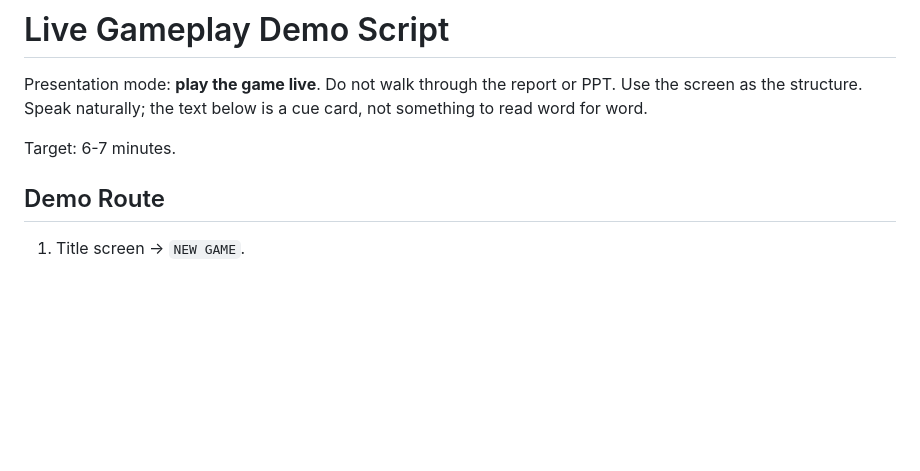
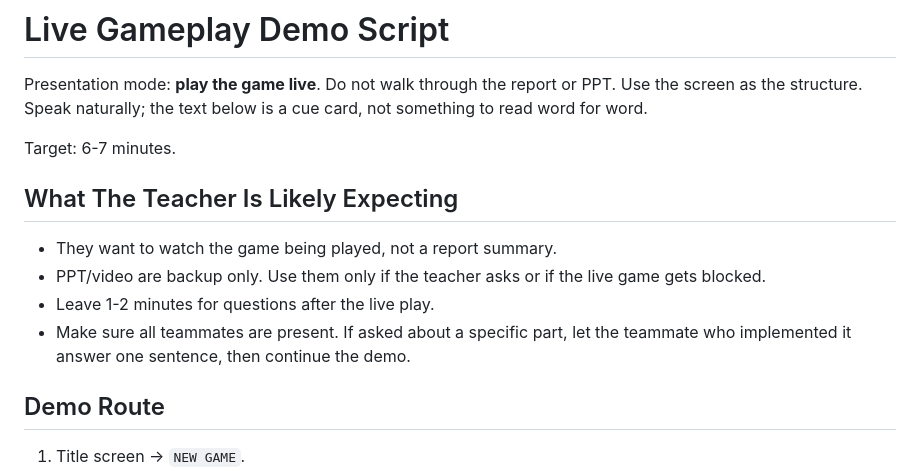
Before and after one commit to he-yufeng/IslandEscape, a Markdown page: deliverables/final-report/speech_script.md, the part around one of its changes. Drawn GitHub-style; blank space fills up the shorter version.

```diff
--- a/deliverables/final-report/speech_script.md
+++ b/deliverables/final-report/speech_script.md
@@ -5,6 +5,15 @@ Use the screen as the structure. Speak naturally; the text below is a cue card,
 not something to read word for word.
 
 Target: 6-7 minutes.
+
+## What The Teacher Is Likely Expecting
+
+- They want to watch the game being played, not a report summary.
+- PPT/video are backup only. Use them only if the teacher asks or if the live
+  game gets blocked.
+- Leave 1-2 minutes for questions after the live play.
+- Make sure all teammates are present. If asked about a specific part, let the
+  teammate who implemented it answer one sentence, then continue the demo.
 
 ## Demo Route
 
```
Also changed, not shown: other parts of deliverables/final-report/speech_script.md (+45 -0 lines).
